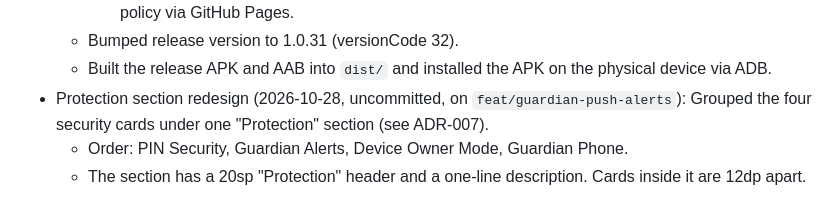
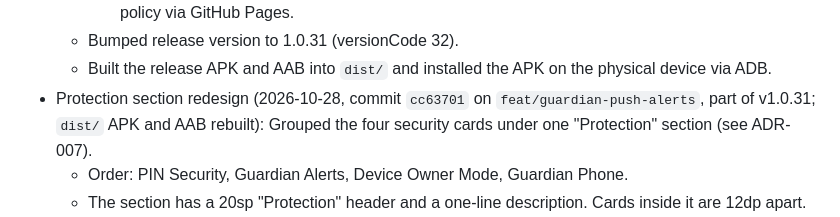
Before and after one commit to raxblackwood/kitty-scroller, a Markdown page: PROJECT_MEMORY.md, the part around the change. Rendered like a GitHub page.

Commit message:
docs: note Protection redesign commit in project memory

```diff
--- a/PROJECT_MEMORY.md
+++ b/PROJECT_MEMORY.md
@@ -124,7 +124,7 @@ It scopes its overlay strictly to video doomscrolling feeds while leaving produc
     - Merge branch `feat/guardian-push-alerts` into main, which also publishes the updated privacy policy via GitHub Pages.
   - Bumped release version to 1.0.31 (versionCode 32).
   - Built the release APK and AAB into `dist/` and installed the APK on the physical device via ADB.
-- Protection section redesign (2026-10-28, uncommitted, on `feat/guardian-push-alerts`): Grouped the four security cards under one "Protection" section (see ADR-007).
+- Protection section redesign (2026-10-28, commit `cc63701` on `feat/guardian-push-alerts`, part of v1.0.31; `dist/` APK and AAB rebuilt): Grouped the four security cards under one "Protection" section (see ADR-007).
   - Order: PIN Security, Guardian Alerts, Device Owner Mode, Guardian Phone.
   - The section has a 20sp "Protection" header and a one-line description. Cards inside it are 12dp apart.
   - Emoji headers are replaced by 36dp teal-tinted icon tiles with 24dp outline vector icons (`ic_sec_lock`, `ic_sec_bell`, `ic_sec_shield`, `ic_sec_phone`, 1.75 stroke) and 16sp `text_primary` titles.
```
